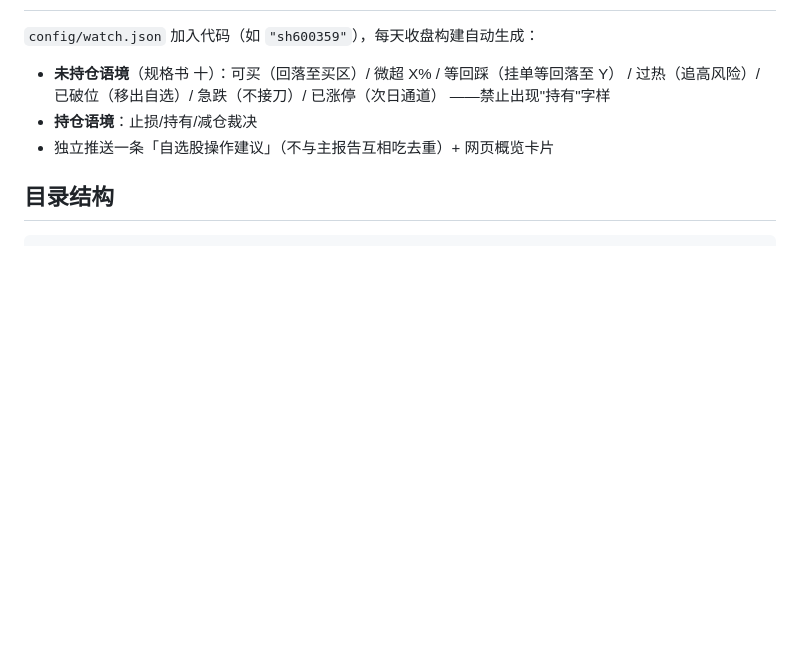
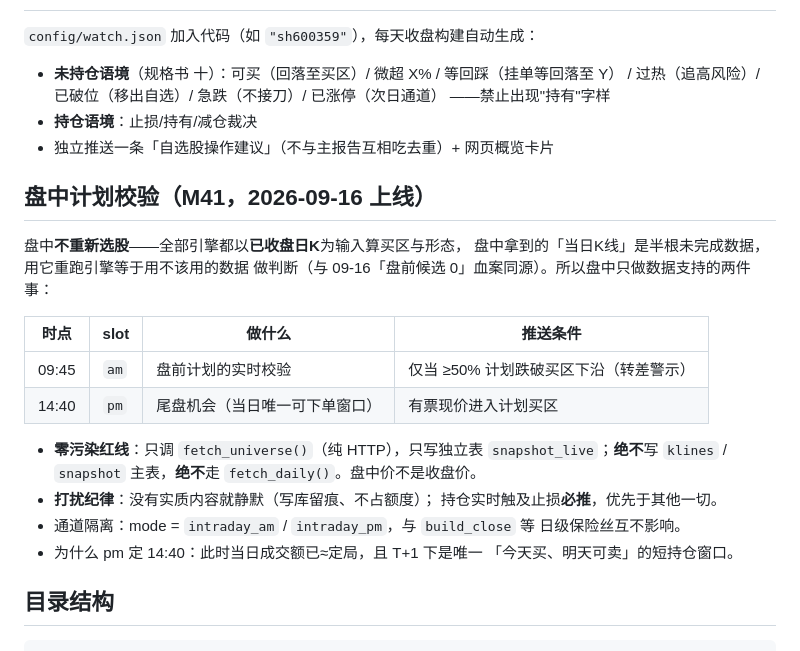
Before and after one commit to aprildream24/astock-system, a Markdown page: README.md, the part around the change. Rendered like a GitHub page; blank space fills up the shorter version.

````diff
--- a/README.md
+++ b/README.md
@@ -141,6 +141,27 @@ Secrets 配置：
 - **持仓语境**：止损/持有/减仓裁决
 - 独立推送一条「自选股操作建议」（不与主报告互相吃去重）+ 网页概览卡片
 
+## 盘中计划校验（M41，2026-09-16 上线）
+
+盘中**不重新选股**——全部引擎都以**已收盘日K**为输入算买区与形态，
+盘中拿到的「当日K线」是半根未完成数据，用它重跑引擎等于用不该用的数据
+做判断（与 09-16「盘前候选 0」血案同源）。所以盘中只做数据支持的两件事：
+
+| 时点 | slot | 做什么 | 推送条件 |
+|---|---|---|---|
+| 09:45 | `am` | 盘前计划的实时校验 | 仅当 ≥50% 计划跌破买区下沿（转差警示） |
+| 14:40 | `pm` | 尾盘机会（当日唯一可下单窗口） | 有票现价进入计划买区 |
+
+- **零污染红线**：只调 `fetch_universe()`（纯 HTTP），只写独立表
+  `snapshot_live`；**绝不**写 `klines` / `snapshot` 主表，**绝不**走
+  `fetch_daily()`。盘中价不是收盘价。
+- **打扰纪律**：没有实质内容就静默（写库留痕、不占额度）；
+  持仓实时触及止损**必推**，优先于其他一切。
+- 通道隔离：mode = `intraday_am` / `intraday_pm`，与 `build_close` 等
+  日级保险丝互不影响。
+- 为什么 pm 定 14:40：此时当日成交额已≈定局，且 T+1 下是唯一
+  「今天买、明天可卖」的短持仓窗口。
+
 ## 目录结构
 
 ```
````
